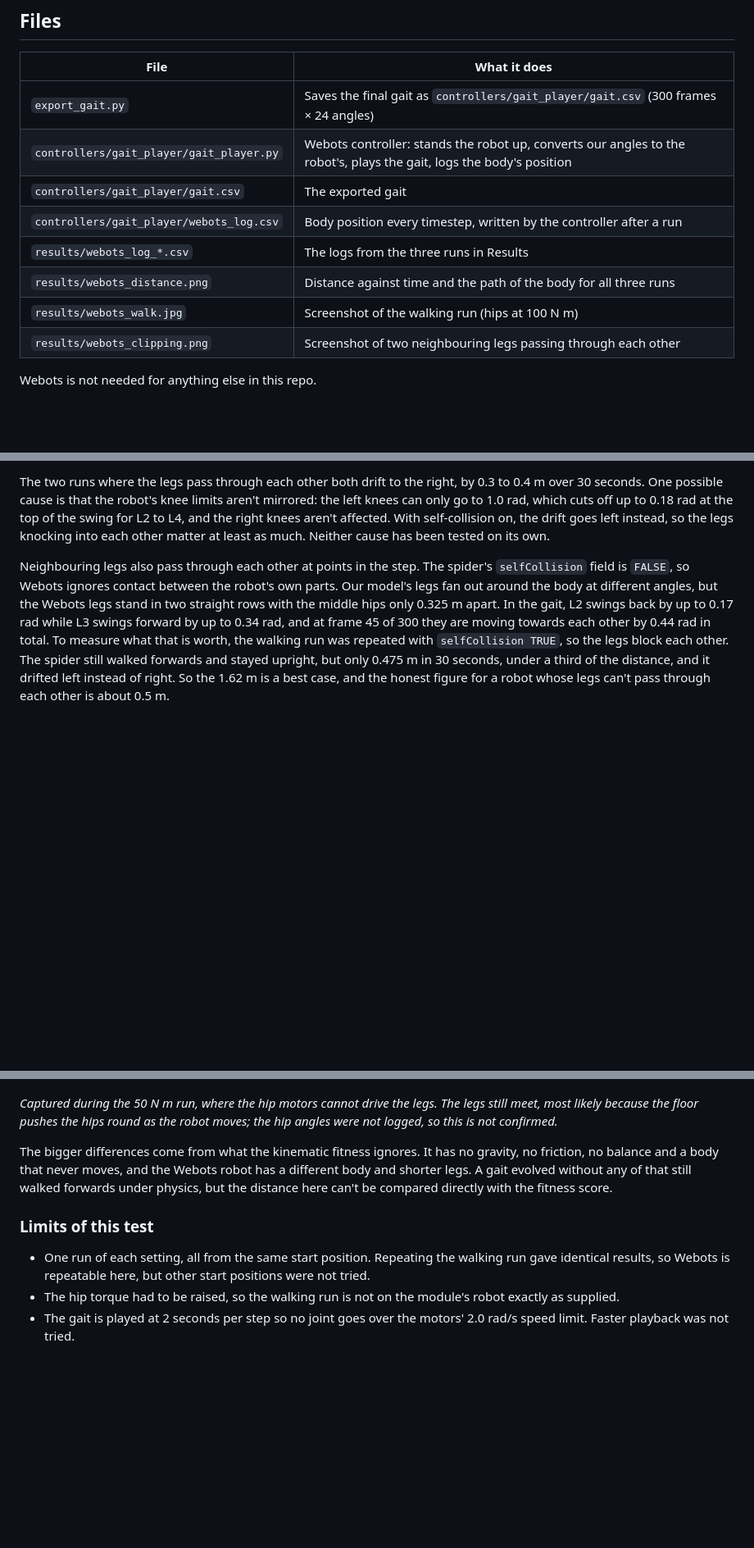
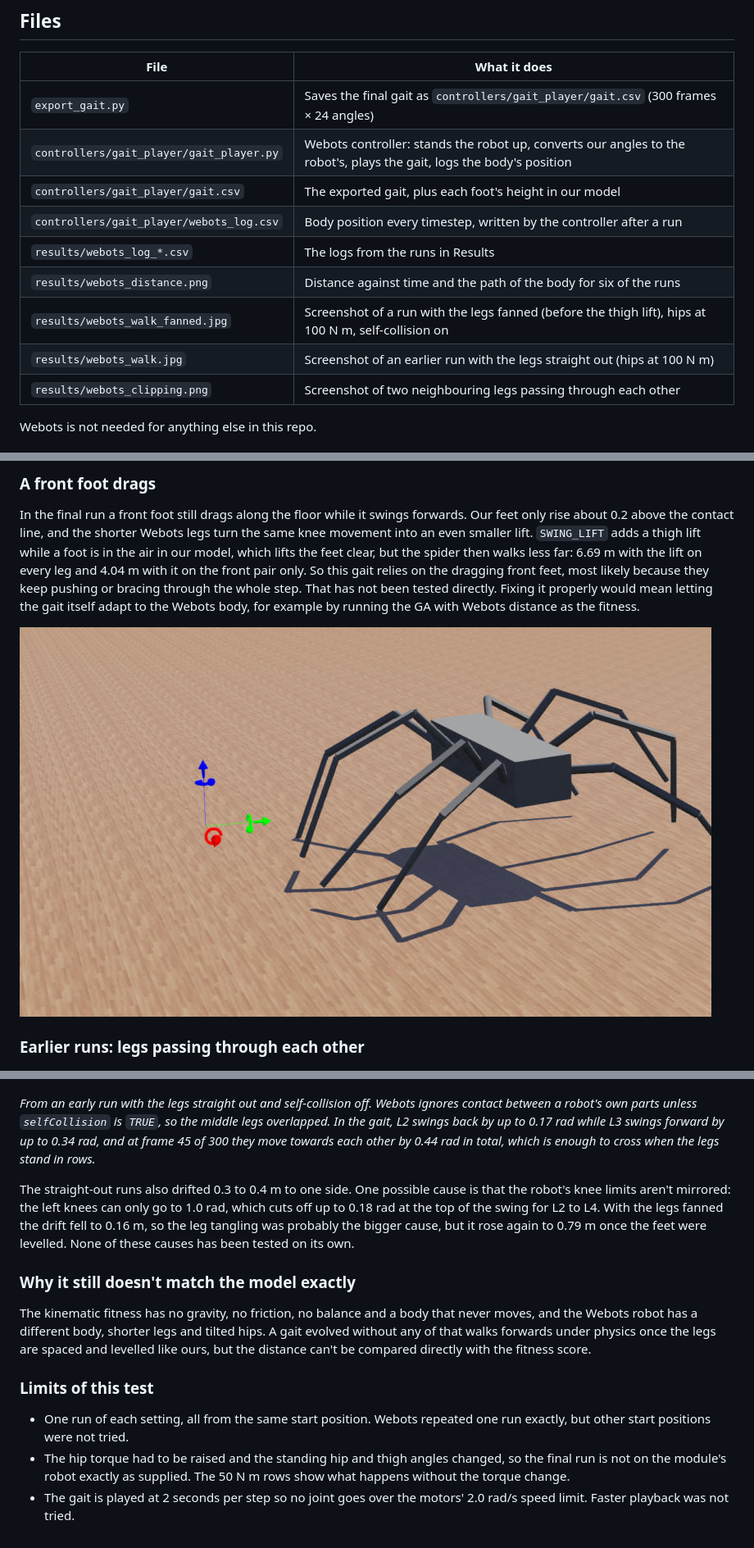
Before and after one commit to llnnrrcc/AI-Coursework, a Markdown page: webots/README.md, 3 parts joined by grey strips. Shown at 82% size. GitHub-like rendering; pictures changed too: webots/results/webots_walk_fanned.jpg (added); blank space fills up the shorter version.

```diff
--- a/webots/README.md
+++ b/webots/README.md
@@ -10,11 +10,12 @@ The Webots spider is built differently from the MATLAB model our GA used: a box
 | --- | --- |
 | `export_gait.py` | Saves the final gait as `controllers/gait_player/gait.csv` (300 frames × 24 angles) |
 | `controllers/gait_player/gait_player.py` | Webots controller: stands the robot up, converts our angles to the robot's, plays the gait, logs the body's position |
-| `controllers/gait_player/gait.csv` | The exported gait |
+| `controllers/gait_player/gait.csv` | The exported gait, plus each foot's height in our model |
 | `controllers/gait_player/webots_log.csv` | Body position every timestep, written by the controller after a run |
-| `results/webots_log_*.csv` | The logs from the three runs in Results |
-| `results/webots_distance.png` | Distance against time and the path of the body for all three runs |
-| `results/webots_walk.jpg` | Screenshot of the walking run (hips at 100 N m) |
+| `results/webots_log_*.csv` | The logs from the runs in Results |
+| `results/webots_distance.png` | Distance against time and the path of the body for six of the runs |
+| `results/webots_walk_fanned.jpg` | Screenshot of a run with the legs fanned (before the thigh lift), hips at 100 N m, self-collision on |
+| `results/webots_walk.jpg` | Screenshot of an earlier run with the legs straight out (hips at 100 N m) |
 | `results/webots_clipping.png` | Screenshot of two neighbouring legs passing through each other |
 
 Webots is not needed for anything else in this repo.
@@ -89,16 +105,24 @@ With working hips, the gait walks forwards at a steady pace and stays upright fo
 
-The two runs where the legs pass through each other both drift to the right, by 0.3 to 0.4 m over 30 seconds. One possible cause is that the robot's knee limits aren't mirrored: the left knees can only go to 1.0 rad, which cuts off up to 0.18 rad at the top of the swing for L2 to L4, and the right knees aren't affected. With self-collision on, the drift goes left instead, so the legs knocking into each other matter at least as much. Neither cause has been tested on its own.
+### A front foot drags
 
-Neighbouring legs also pass through each other at points in the step. The spider's `selfCollision` field is `FALSE`, so Webots ignores contact between the robot's own parts. Our model's legs fan out around the body at different angles, but the Webots legs stand in two straight rows with the middle hips only 0.325 m apart. In the gait, L2 swings back by up to 0.17 rad while L3 swings forward by up to 0.34 rad, and at frame 45 of 300 they are moving towards each other by 0.44 rad in total. To measure what that is worth, the walking run was repeated with `selfCollision TRUE`, so the legs block each other. The spider still walked forwards and stayed upright, but only 0.475 m in 30 seconds, under a third of the distance, and it drifted left instead of right. So the 1.62 m is a best case, and the honest figure for a robot whose legs can't pass through each other is about 0.5 m.
+In the final run a front foot still drags along the floor while it swings forwards. Our feet only rise about 0.2 above the contact line, and the shorter Webots legs turn the same knee movement into an even smaller lift. `SWING_LIFT` adds a thigh lift while a foot is in the air in our model, which lifts the feet clear, but the spider then walks less far: 6.69 m with the lift on every leg and 4.04 m with it on the front pair only. So this gait relies on the dragging front feet, most likely because they keep pushing or bracing through the whole step. That has not been tested directly. Fixing it properly would mean letting the gait itself adapt to the Webots body, for example by running the GA with Webots distance as the fitness.
+
+![A run with the legs fanned, before the thigh lift](results/webots_walk_fanned.jpg)
+
+### Earlier runs: legs passing through each other
 
 ![Two neighbouring legs overlapping](results/webots_clipping.png)
 
-*Captured during the 50 N m run, where the hip motors cannot drive the legs. The legs still meet, most likely because the floor pushes the hips round as the robot moves; the hip angles were not logged, so this is not confirmed.*
+*From an early run with the legs straight out and self-collision off. Webots ignores contact between a robot's own parts unless `selfCollision` is `TRUE`, so the middle legs overlapped. In the gait, L2 swings back by up to 0.17 rad while L3 swings forward by up to 0.34 rad, and at frame 45 of 300 they move towards each other by 0.44 rad in total, which is enough to cross when the legs stand in rows.*
 
-The bigger differences come from what the kinematic fitness ignores. It has no gravity, no friction, no balance and a body that never moves, and the Webots robot has a different body and shorter legs. A gait evolved without any of that still walked forwards under physics, but the distance here can't be compared directly with the fitness score.
+The straight-out runs also drifted 0.3 to 0.4 m to one side. One possible cause is that the robot's knee limits aren't mirrored: the left knees can only go to 1.0 rad, which cuts off up to 0.18 rad at the top of the swing for L2 to L4. With the legs fanned the drift fell to 0.16 m, so the leg tangling was probably the bigger cause, but it rose again to 0.79 m once the feet were levelled. None of these causes has been tested on its own.
+
+### Why it still doesn't match the model exactly
+
+The kinematic fitness has no gravity, no friction, no balance and a body that never moves, and the Webots robot has a different body, shorter legs and tilted hips. A gait evolved without any of that walks forwards under physics once the legs are spaced and levelled like ours, but the distance can't be compared directly with the fitness score.
 
 ### Limits of this test
 
-- One run of each setting, all from the same start position. Repeating the walking run gave identical results, so Webots is repeatable here, but other start positions were not tried.
-- The hip torque had to be raised, so the walking run is not on the module's robot exactly as supplied.
+- One run of each setting, all from the same start position. Webots repeated one run exactly, but other start positions were not tried.
+- The hip torque had to be raised and the standing hip and thigh angles changed, so the final run is not on the module's robot exactly as supplied. The 50 N m rows show what happens without the torque change.
 - The gait is played at 2 seconds per step so no joint goes over the motors' 2.0 rad/s speed limit. Faster playback was not tried.
```
Also changed, not shown: other parts of webots/README.md (+28 -13 lines), CONTRIBUTIONS.md (+8 -2 lines), nn/reflection.md (+2 -2 lines), webots/results/webots_distance.png, 7 other files.
